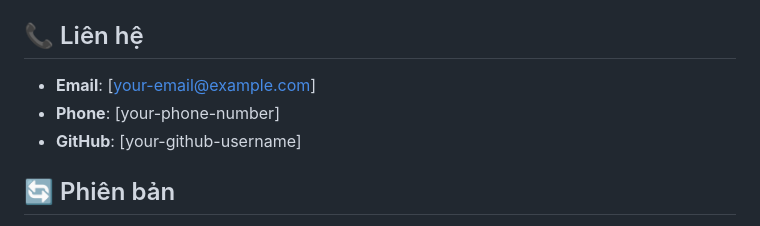
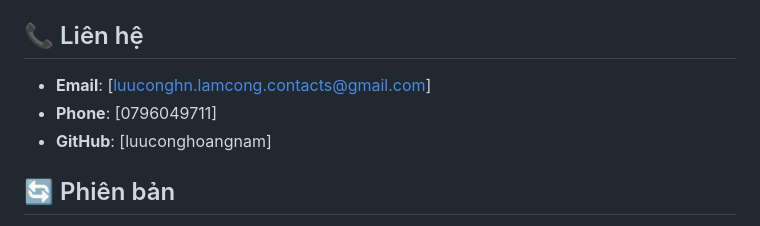
Before and after one commit to luuconghoangnam/duyet_ho_so_sinh_vien, a Markdown page: README.md, the part around the change. Rendered like a GitHub page.

Commit message:
UpdateReadme

```diff
--- a/README.md
+++ b/README.md
@@ -169,9 +169,9 @@ Dự án này được phát hành dưới giấy phép MIT. Xem file `LICENSE`
 
 ## 📞 Liên hệ
 
-- **Email**: [your-email@example.com]
-- **Phone**: [your-phone-number]
-- **GitHub**: [your-github-username]
+- **Email**: [luuconghn.lamcong.contacts@gmail.com]
+- **Phone**: [0796049711]
+- **GitHub**: [luuconghoangnam]
 
 ## 🔄 Phiên bản
 
```
